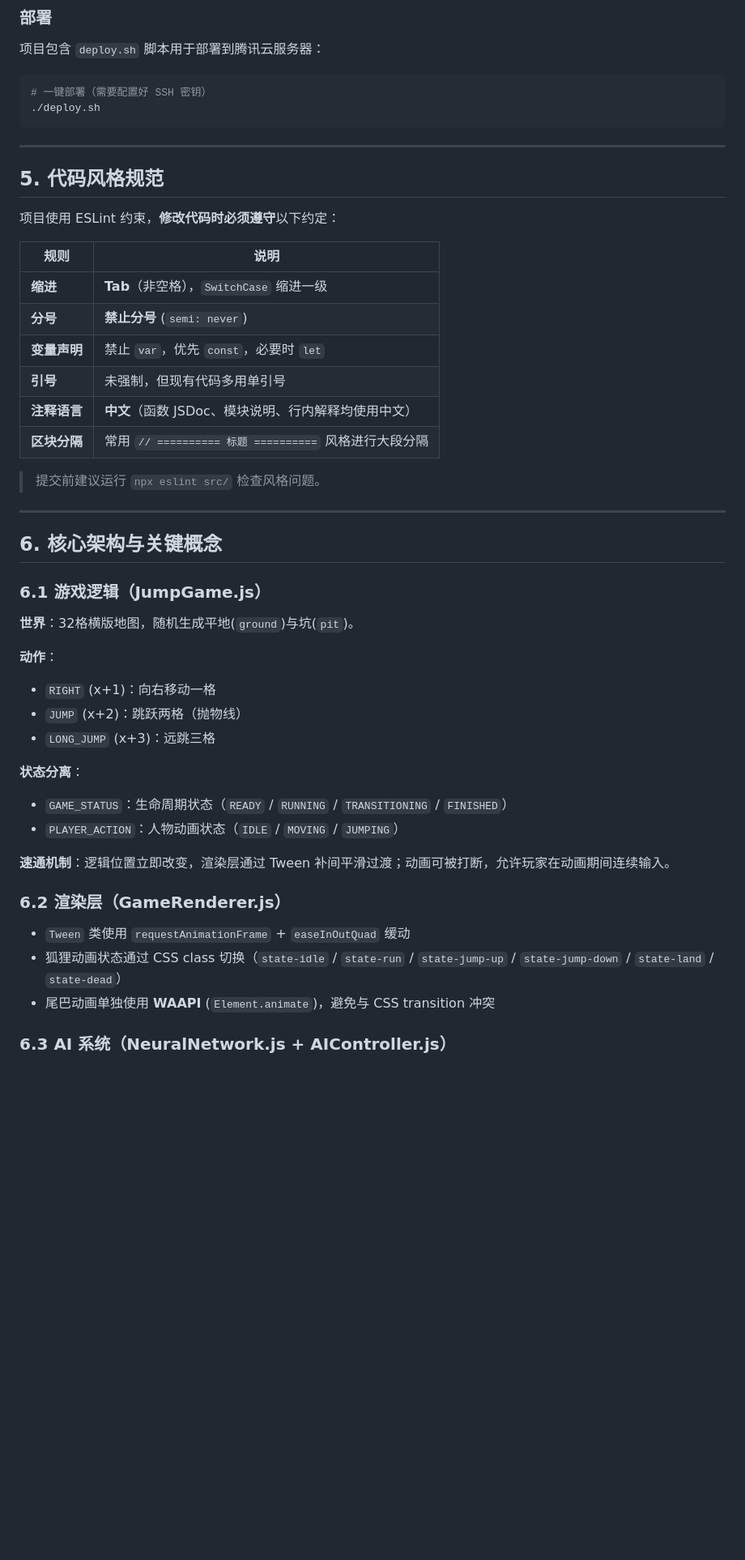
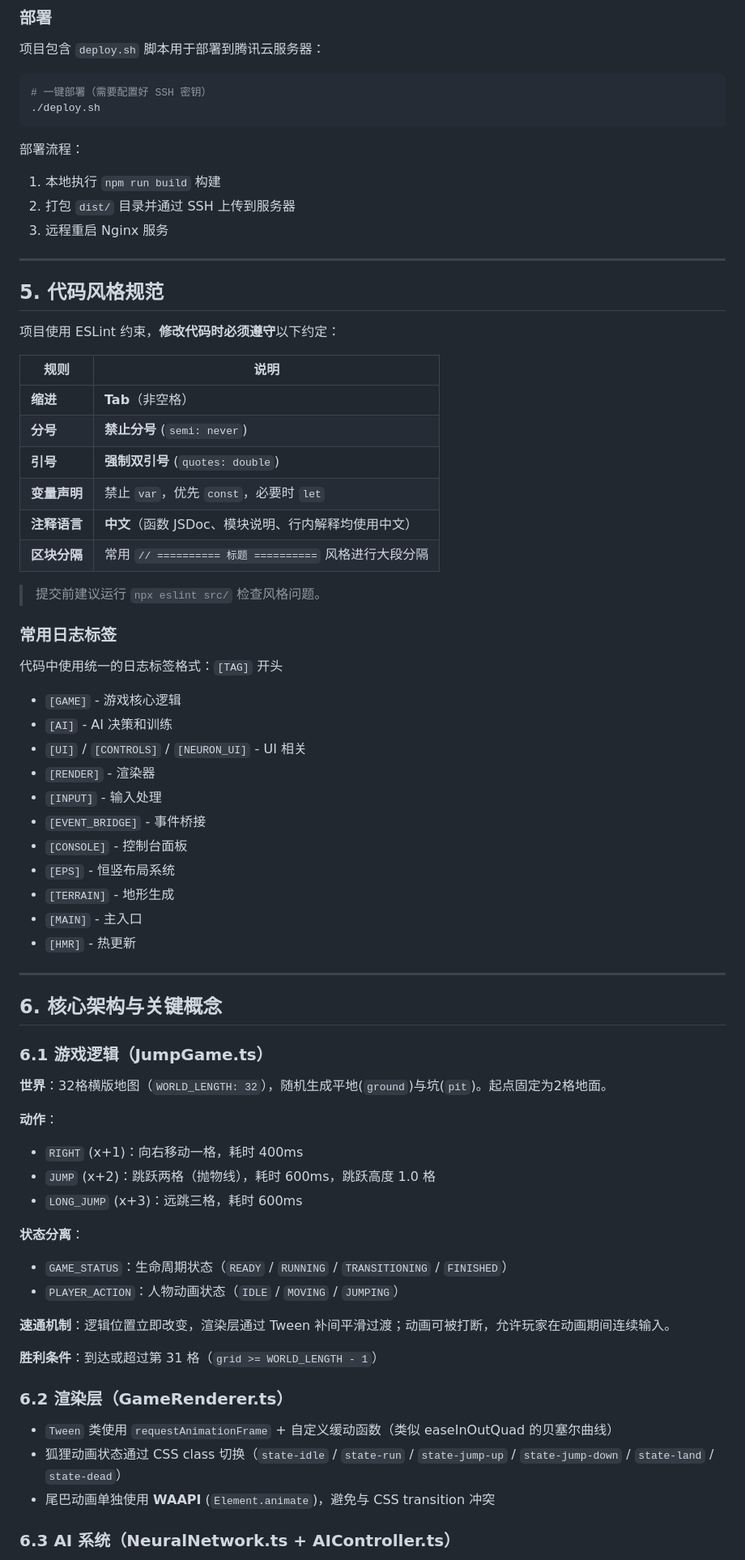
Before and after one commit to shikeik/ai-sandbox, a Markdown page: AGENTS.md, the part around one of its changes. Shown at 81% size. Rendered like a GitHub page; blank space fills up the shorter version.

````diff
--- a/AGENTS.md
+++ b/AGENTS.md
@@ -110,6 +125,11 @@ npm run preview
 ./deploy.sh
 ```
 
+部署流程：
+1. 本地执行 `npm run build` 构建
+2. 打包 `dist/` 目录并通过 SSH 上传到服务器
+3. 远程重启 Nginx 服务
+
 ---
 
 ## 5. 代码风格规范
@@ -118,27 +138,43 @@ npm run preview
 
 | 规则 | 说明 |
 |------|------|
-| **缩进** | **Tab**（非空格），`SwitchCase` 缩进一级 |
+| **缩进** | **Tab**（非空格） |
 | **分号** | **禁止分号** (`semi: never`) |
+| **引号** | **强制双引号** (`quotes: double`) |
 | **变量声明** | 禁止 `var`，优先 `const`，必要时 `let` |
-| **引号** | 未强制，但现有代码多用单引号 |
 | **注释语言** | **中文**（函数 JSDoc、模块说明、行内解释均使用中文）|
 | **区块分隔** | 常用 `// ========== 标题 ==========` 风格进行大段分隔 |
 
 > 提交前建议运行 `npx eslint src/` 检查风格问题。
 
+### 常用日志标签
+
+代码中使用统一的日志标签格式：`[TAG]` 开头
+
+- `[GAME]` - 游戏核心逻辑
+- `[AI]` - AI 决策和训练
+- `[UI]` / `[CONTROLS]` / `[NEURON_UI]` - UI 相关
+- `[RENDER]` - 渲染器
+- `[INPUT]` - 输入处理
+- `[EVENT_BRIDGE]` - 事件桥接
+- `[CONSOLE]` - 控制台面板
+- `[EPS]` - 恒竖布局系统
+- `[TERRAIN]` - 地形生成
+- `[MAIN]` - 主入口
+- `[HMR]` - 热更新
+
 ---
 
 ## 6. 核心架构与关键概念
 
-### 6.1 游戏逻辑（JumpGame.js）
+### 6.1 游戏逻辑（JumpGame.ts）
 
-**世界**：32格横版地图，随机生成平地(`ground`)与坑(`pit`)。
+**世界**：32格横版地图（`WORLD_LENGTH: 32`），随机生成平地(`ground`)与坑(`pit`)。起点固定为2格地面。
 
 **动作**：
-- `RIGHT` (x+1)：向右移动一格
-- `JUMP` (x+2)：跳跃两格（抛物线）
-- `LONG_JUMP` (x+3)：远跳三格
+- `RIGHT` (x+1)：向右移动一格，耗时 400ms
+- `JUMP` (x+2)：跳跃两格（抛物线），耗时 600ms，跳跃高度 1.0 格
+- `LONG_JUMP` (x+3)：远跳三格，耗时 600ms
 
 **状态分离**：
 - `GAME_STATUS`：生命周期状态（`READY` / `RUNNING` / `TRANSITIONING` / `FINISHED`）
@@ -146,11 +182,13 @@ npm run preview
 
 **速通机制**：逻辑位置立即改变，渲染层通过 Tween 补间平滑过渡；动画可被打断，允许玩家在动画期间连续输入。
 
-### 6.2 渲染层（GameRenderer.js）
+**胜利条件**：到达或超过第 31 格（`grid >= WORLD_LENGTH - 1`）
 
-- `Tween` 类使用 `requestAnimationFrame` + `easeInOutQuad` 缓动
+### 6.2 渲染层（GameRenderer.ts）
+
+- `Tween` 类使用 `requestAnimationFrame` + 自定义缓动函数（类似 easeInOutQuad 的贝塞尔曲线）
 - 狐狸动画状态通过 CSS class 切换（`state-idle` / `state-run` / `state-jump-up` / `state-jump-down` / `state-land` / `state-dead`）
 - 尾巴动画单独使用 **WAAPI** (`Element.animate`)，避免与 CSS transition 冲突
 
-### 6.3 AI 系统（NeuralNetwork.js + AIController.js）
+### 6.3 AI 系统（NeuralNetwork.ts + AIController.ts）
 
````
Also changed, not shown: other parts of AGENTS.md (+94 -58 lines).
